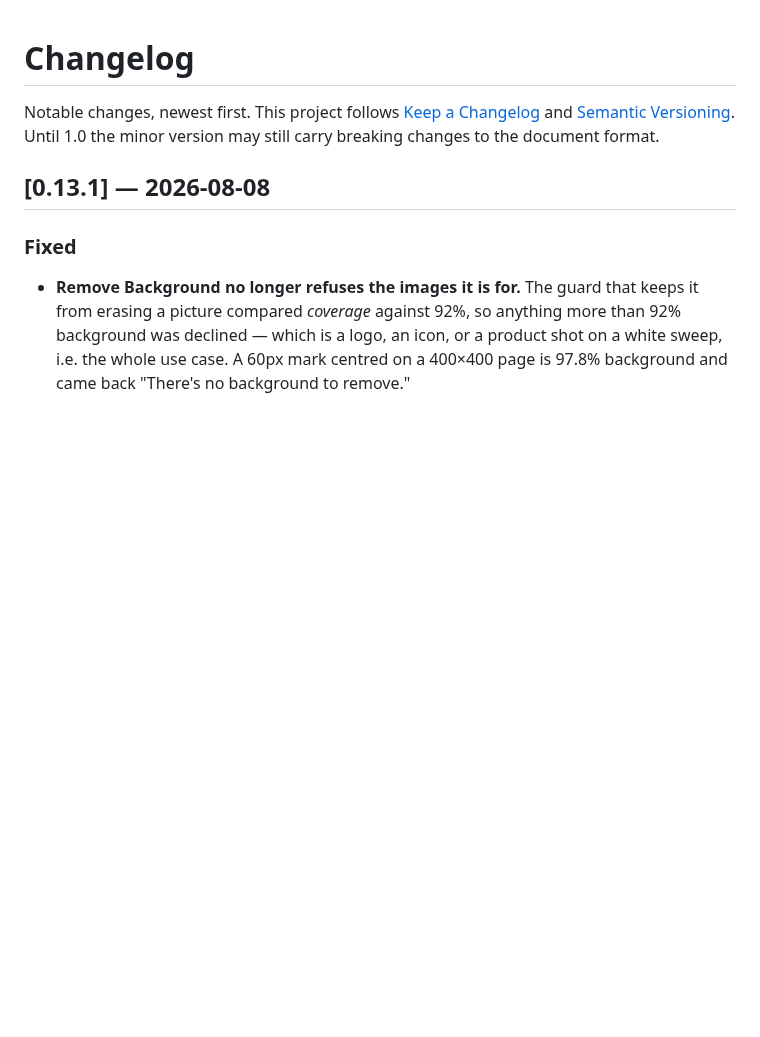
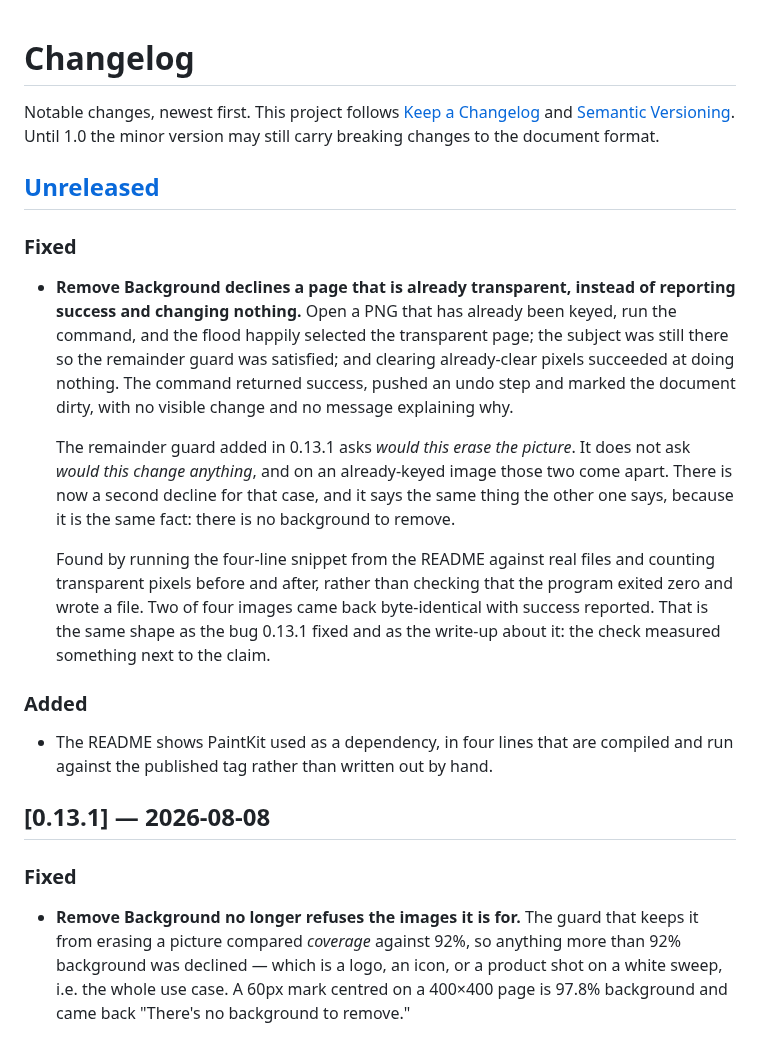
Before and after one commit to joshlin2201/itspaint, a Markdown page: CHANGELOG.md, the part around the change. Drawn GitHub-style; blank space fills up the shorter version.

```diff
--- a/CHANGELOG.md
+++ b/CHANGELOG.md
@@ -4,6 +4,31 @@ Notable changes, newest first. This project follows
 [Keep a Changelog](https://keepachangelog.com/en/1.1.0/) and
 [Semantic Versioning](https://semver.org/spec/v2.0.0.html). Until 1.0 the minor
 version may still carry breaking changes to the document format.
+
+## [Unreleased]
+### Fixed
+- **Remove Background declines a page that is already transparent, instead of
+  reporting success and changing nothing.** Open a PNG that has already been keyed,
+  run the command, and the flood happily selected the transparent page; the subject
+  was still there so the remainder guard was satisfied; and clearing already-clear
+  pixels succeeded at doing nothing. The command returned success, pushed an undo
+  step and marked the document dirty, with no visible change and no message
+  explaining why.
+
+  The remainder guard added in 0.13.1 asks *would this erase the picture*. It does
+  not ask *would this change anything*, and on an already-keyed image those two come
+  apart. There is now a second decline for that case, and it says the same thing the
+  other one says, because it is the same fact: there is no background to remove.
+
+  Found by running the four-line snippet from the README against real files and
+  counting transparent pixels before and after, rather than checking that the
+  program exited zero and wrote a file. Two of four images came back byte-identical
+  with success reported. That is the same shape as the bug 0.13.1 fixed and as the
+  write-up about it: the check measured something next to the claim.
+
+### Added
+- The README shows PaintKit used as a dependency, in four lines that are compiled
+  and run against the published tag rather than written out by hand.
 
 ## [0.13.1] — 2026-08-08
 ### Fixed
```
Also changed, not shown: README.md (+22 -0 lines), docs/images/icon-light.png, 2 other files.
